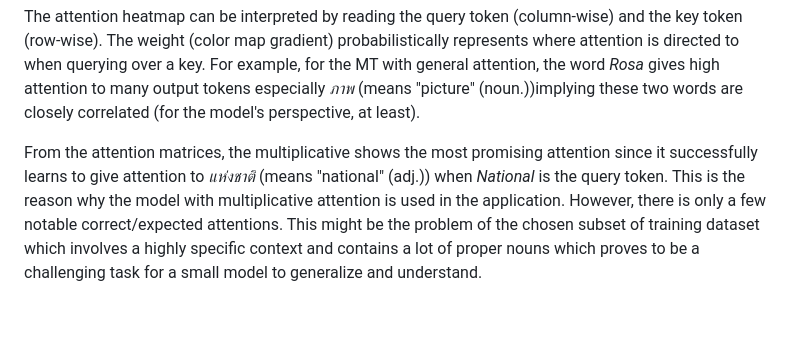
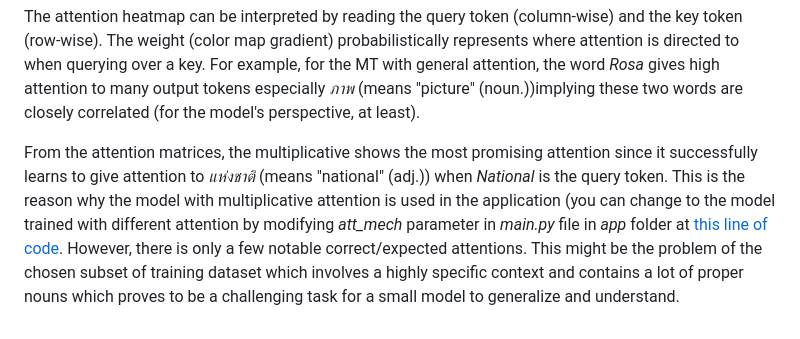
Before and after one commit to thassung/TrydoDict, a Markdown page: README.md, the part around the change. Rendered like a GitHub page.

```diff
--- a/README.md
+++ b/README.md
@@ -108,4 +108,4 @@ TH: *(ซ้ายสุด) นายติโต คาร์นาเวี
 
    The attention heatmap can be interpreted by reading the query token (column-wise) and the key token (row-wise). The weight (color map gradient) probabilistically represents where attention is directed to when querying over a key. For example, for the MT with general attention, the word *Rosa* gives high attention to many output tokens especially *ภาพ* (means "picture" (noun.))implying these two words are closely correlated (for the model's perspective, at least).
 
-   From the attention matrices, the multiplicative shows the most promising attention since it successfully learns to give attention to *แห่งชาติ* (means "national" (adj.)) when *National* is the query token. This is the reason why the model with multiplicative attention is used in the application. However, there is only a few notable correct/expected attentions. This might be the problem of the chosen subset of training dataset which involves a highly specific context and contains a lot of proper nouns which proves to be a challenging task for a small model to generalize and understand.
+   From the attention matrices, the multiplicative shows the most promising attention since it successfully learns to give attention to *แห่งชาติ* (means "national" (adj.)) when *National* is the query token. This is the reason why the model with multiplicative attention is used in the application (you can change to the model trained with different attention by modifying *att_mech* parameter in *main.py* file in *app* folder at [this line of code]('./app/main.py#335). However, there is only a few notable correct/expected attentions. This might be the problem of the chosen subset of training dataset which involves a highly specific context and contains a lot of proper nouns which proves to be a challenging task for a small model to generalize and understand.
```
